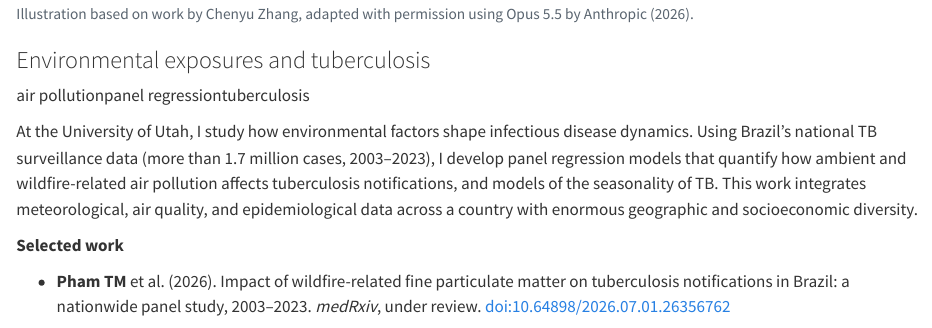
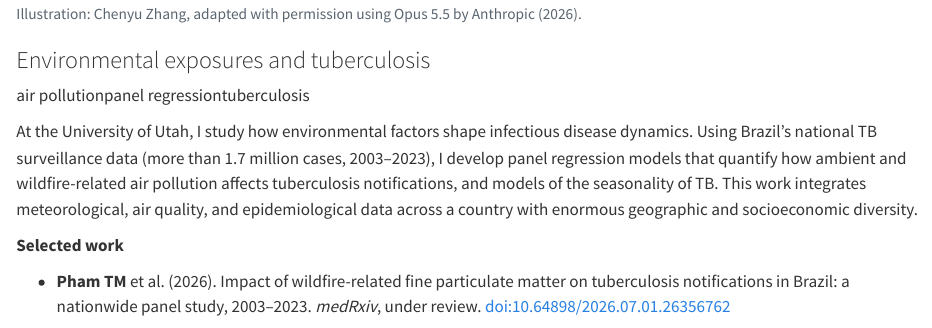
Before and after one commit to tm-pham/tm-pham.github.io, a Quarto document (research/index.qmd): the page in a window 1100 px wide, from 660 px down. Rendered offline with R 4.5, knitr and Pandoc in place of Quarto, with nearby package versions.

Commit message:
Shorten illustration credit
Co-Authored-By: Claude Opus 5.5 <noreply@anthropic.com>
Claude-Session: https://claude.ai/code/session_01SXKKvp6TiPYX6AX3GDUBrc

```diff
--- a/research/index.qmd
+++ b/research/index.qmd
@@ -27,7 +27,7 @@ Understanding how antibiotic use drives resistance is essential for designing ef
 :::::
 
 ::::: {.mp-theme .mp-theme--flip}
-<figure class="mp-theme__fig"><img src="../images/research/lung-brazil-smoke.webp" alt="Illustration of a lung with tuberculosis bacteria whose airway branches into a map of Brazil, with wildfire smoke rising above" loading="lazy"><figcaption class="mp-credit">Illustration based on work by Chenyu Zhang, adapted with permission using Opus 5.5 by Anthropic (2026).</figcaption></figure>
+<figure class="mp-theme__fig"><img src="../images/research/lung-brazil-smoke.webp" alt="Illustration of a lung with tuberculosis bacteria whose airway branches into a map of Brazil, with wildfire smoke rising above" loading="lazy"><figcaption class="mp-credit">Illustration: Chenyu Zhang, adapted with permission using Opus 5.5 by Anthropic (2026).</figcaption></figure>
 
 ::: mp-theme__text
 ### Environmental exposures and tuberculosis
```
